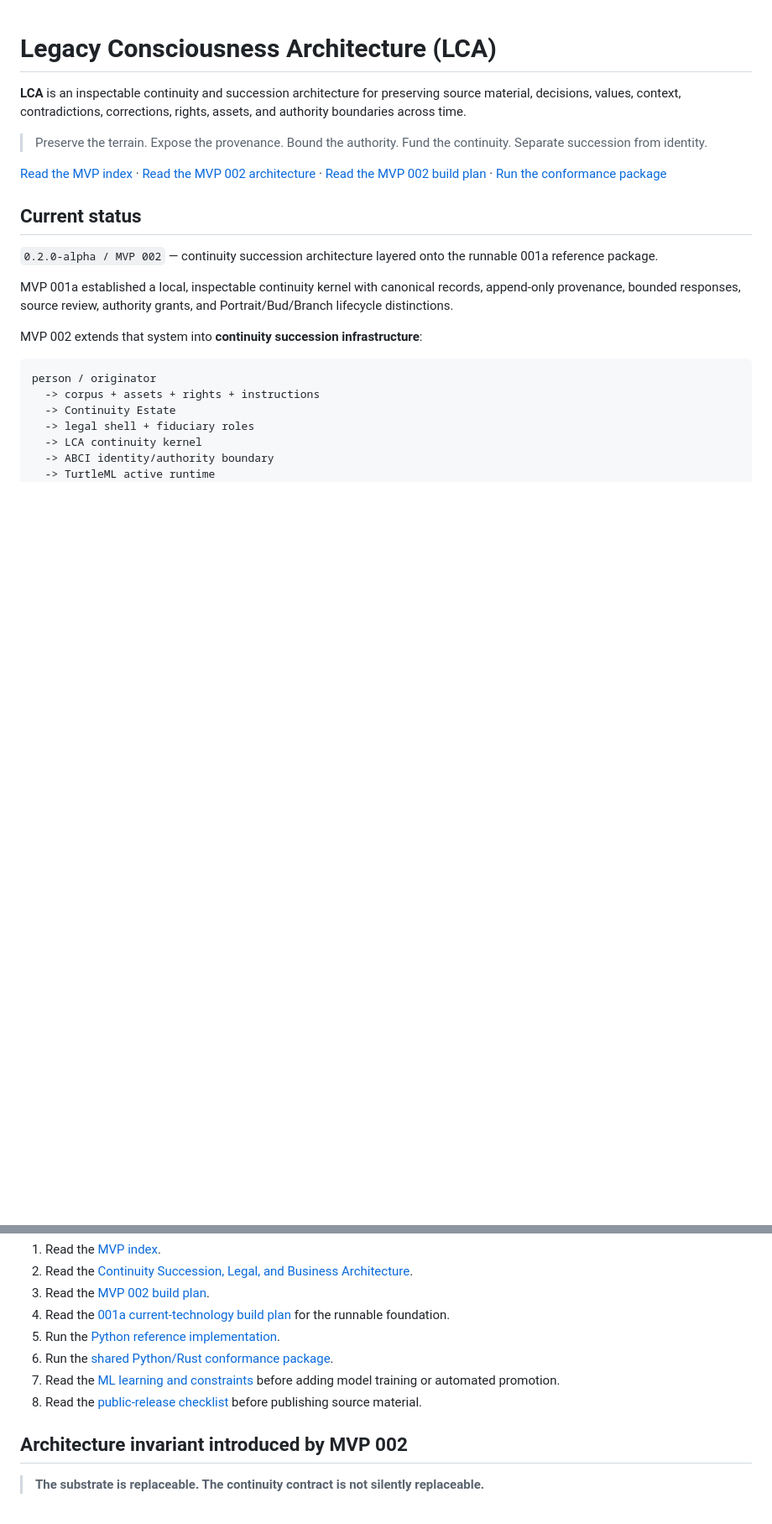
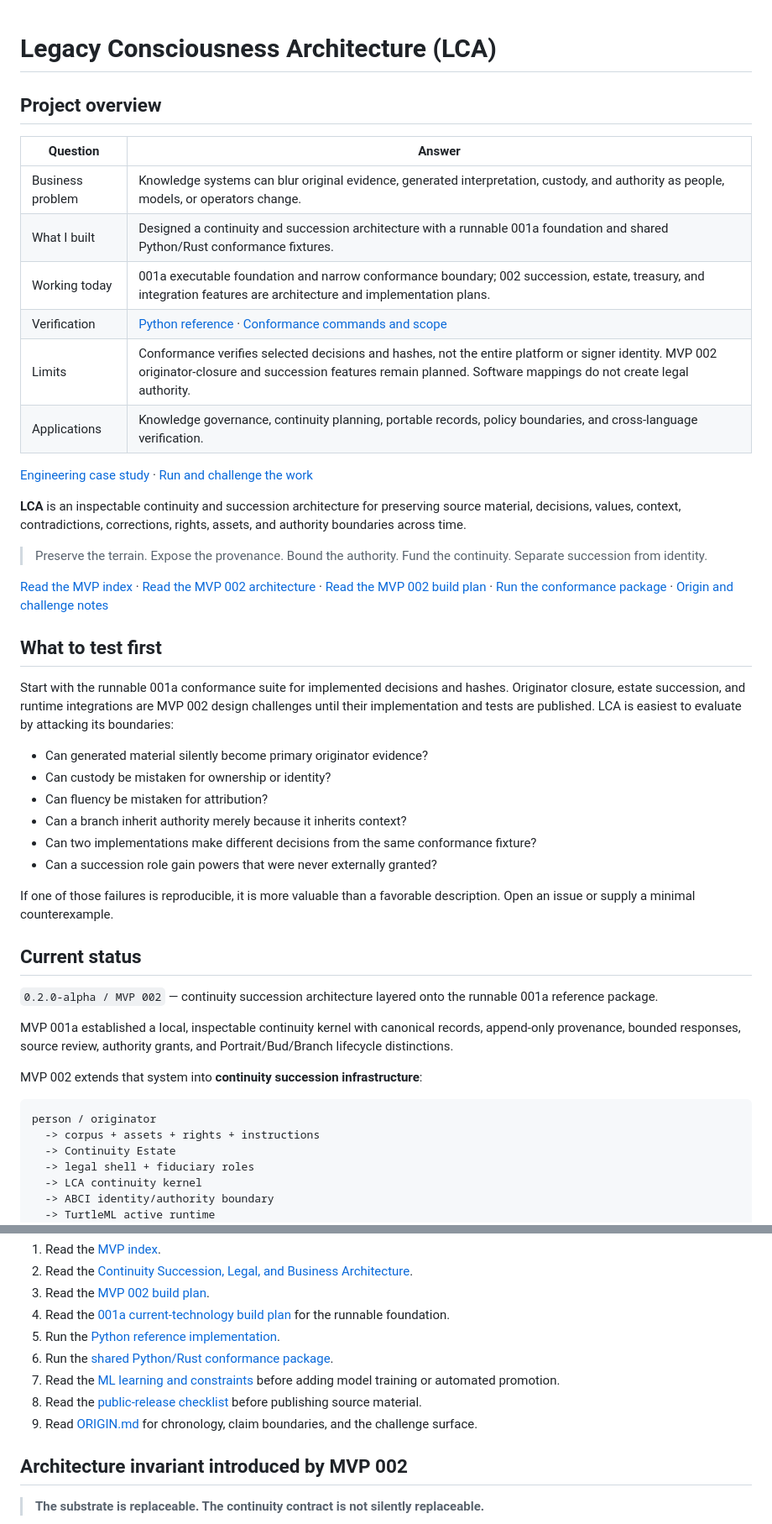
Before and after one commit to nanogarden-org/LCA-MVP, a Markdown page: README.md, 2 parts joined by grey strips. Shown at 84% size. Rendered like a GitHub page; blank space fills up the shorter version.

```diff
--- a/README.md
+++ b/README.md
@@ -1,10 +1,36 @@
 # Legacy Consciousness Architecture (LCA)
+
+## Project overview
+
+| Question | Answer |
+| --- | --- |
+| Business problem | Knowledge systems can blur original evidence, generated interpretation, custody, and authority as people, models, or operators change. |
+| What I built | Designed a continuity and succession architecture with a runnable 001a foundation and shared Python/Rust conformance fixtures. |
+| Working today | 001a executable foundation and narrow conformance boundary; 002 succession, estate, treasury, and integration features are architecture and implementation plans. |
+| Verification | [Python reference](reference_impl/python/README.md) · [Conformance commands and scope](conformance/README.md) |
+| Limits | Conformance verifies selected decisions and hashes, not the entire platform or signer identity. MVP 002 originator-closure and succession features remain planned. Software mappings do not create legal authority. |
+| Applications | Knowledge governance, continuity planning, portable records, policy boundaries, and cross-language verification. |
+
+[Engineering case study](docs/hiring-case-study.md) · [Run and challenge the work](#where-to-start)
 
 **LCA** is an inspectable continuity and succession architecture for preserving source material, decisions, values, context, contradictions, corrections, rights, assets, and authority boundaries across time.
 
 > Preserve the terrain. Expose the provenance. Bound the authority. Fund the continuity. Separate succession from identity.
 
-[Read the MVP index](./00_LCA-MVP-001a_Index.md) · [Read the MVP 002 architecture](./11_LCA_Continuity_Succession_Legal_Business_Architecture.md) · [Read the MVP 002 build plan](./12_LCA_MVP_002_Build_Plan.md) · [Run the conformance package](./conformance/README.md)
+[Read the MVP index](./00_LCA-MVP-001a_Index.md) · [Read the MVP 002 architecture](./11_LCA_Continuity_Succession_Legal_Business_Architecture.md) · [Read the MVP 002 build plan](./12_LCA_MVP_002_Build_Plan.md) · [Run the conformance package](./conformance/README.md) · [Origin and challenge notes](./ORIGIN.md)
+
+## What to test first
+
+Start with the runnable 001a conformance suite for implemented decisions and hashes. Originator closure, estate succession, and runtime integrations are MVP 002 design challenges until their implementation and tests are published. LCA is easiest to evaluate by attacking its boundaries:
+
+- Can generated material silently become primary originator evidence?
+- Can custody be mistaken for ownership or identity?
+- Can fluency be mistaken for attribution?
+- Can a branch inherit authority merely because it inherits context?
+- Can two implementations make different decisions from the same conformance fixture?
+- Can a succession role gain powers that were never externally granted?
+
+If one of those failures is reproducible, it is more valuable than a favorable description. Open an issue or supply a minimal counterexample.
 
 ## Current status
 
@@ -193,6 +219,7 @@ The demonstrator may simulate budgets, succession triggers, licensing policy, an
 6. Run the [shared Python/Rust conformance package](./conformance/README.md).
 7. Read the [ML learning and constraints](./07_LCA_ML_Learning_and_Constraints.md) before adding model training or automated promotion.
 8. Read the [public-release checklist](./PUBLIC_RELEASE_CHECKLIST.md) before publishing source material.
+9. Read [ORIGIN.md](./ORIGIN.md) for chronology, claim boundaries, and the challenge surface.
 
 ## Architecture invariant introduced by MVP 002
 
```
Also changed, not shown: ORIGIN.md (added, +54 -0 lines), docs/hiring-case-study.md (added, +37 -0 lines).
